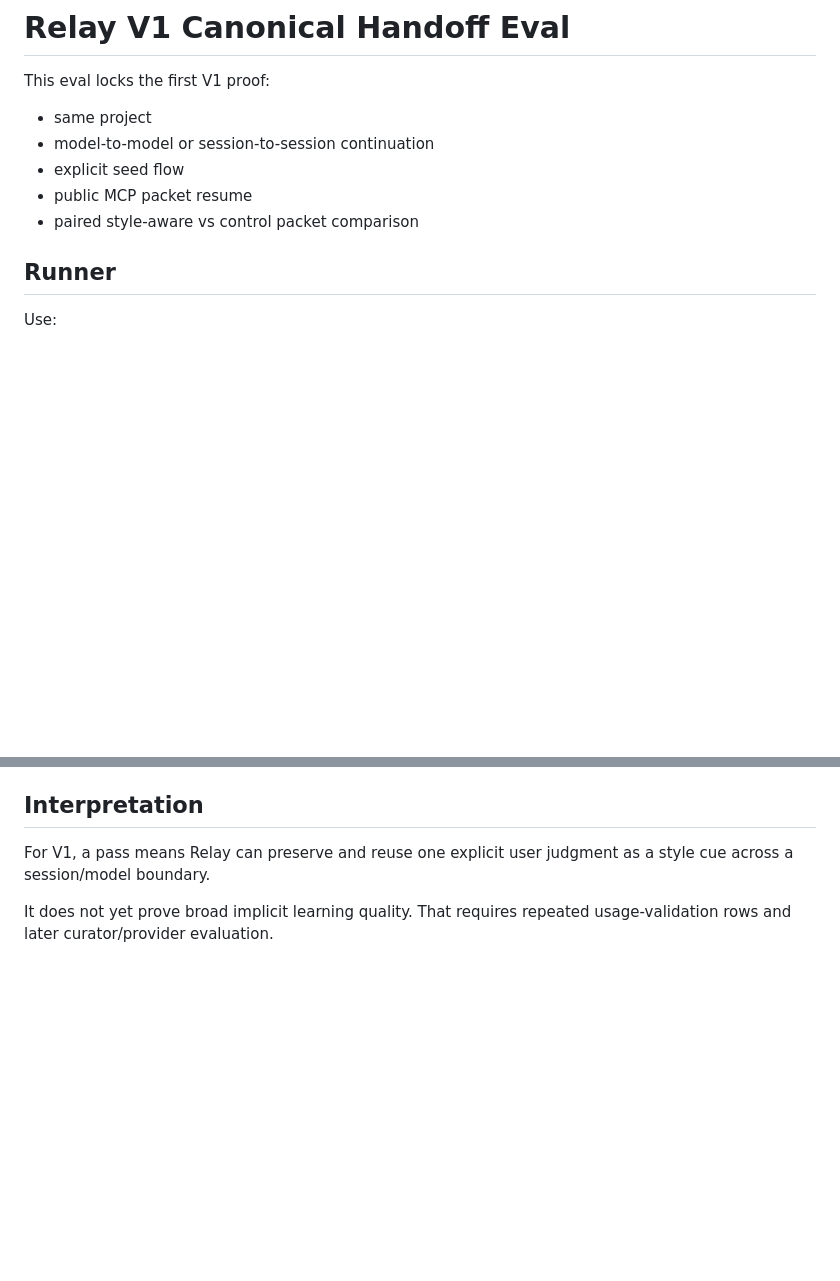
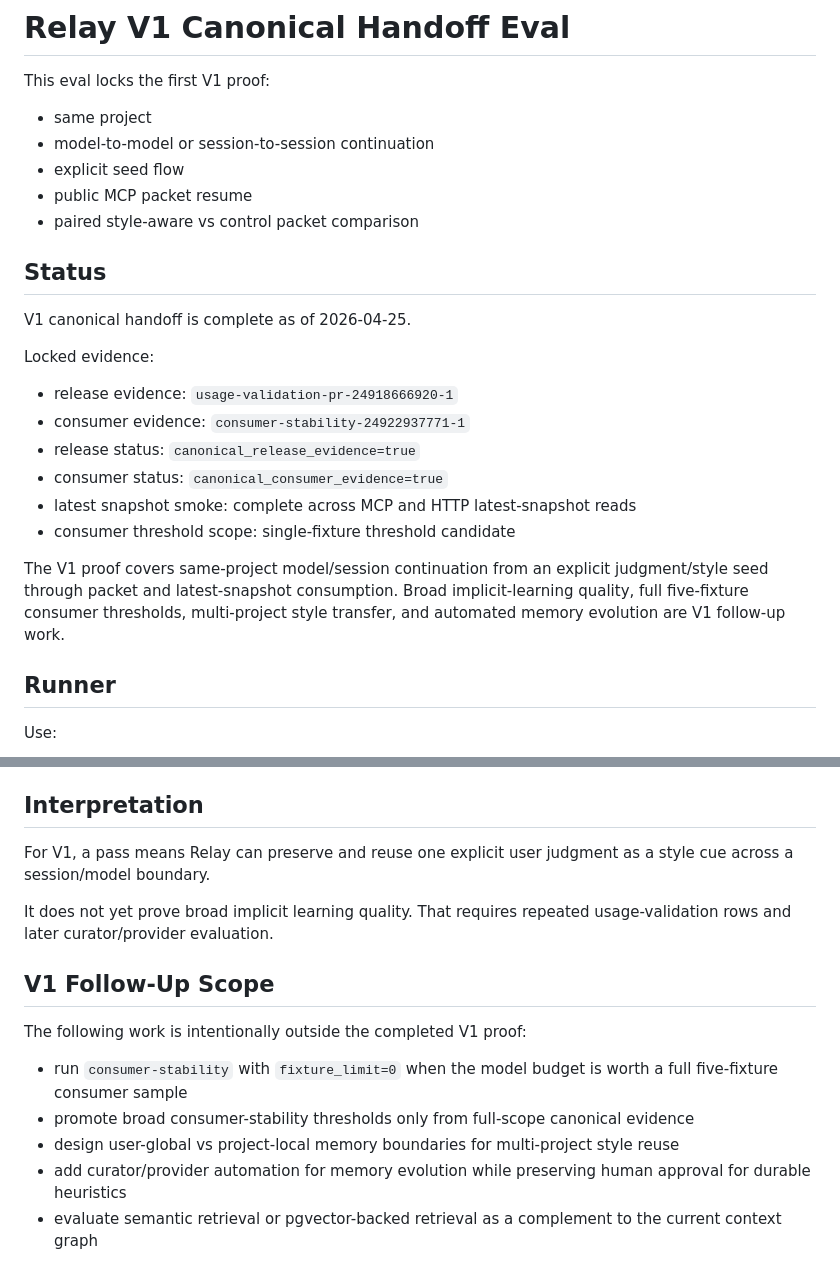
Before and after one commit to 4GLY/relay, a Markdown page: docs/evals/v1-canonical-handoff.md, 2 parts joined by grey strips. GitHub-like rendering; blank space fills up the shorter version.

Commit message:
docs: lock v1 canonical handoff status (#38)

```diff
--- a/docs/evals/v1-canonical-handoff.md
+++ b/docs/evals/v1-canonical-handoff.md
@@ -7,6 +7,24 @@ This eval locks the first V1 proof:
 - explicit seed flow
 - public MCP packet resume
 - paired style-aware vs control packet comparison
+
+## Status
+
+V1 canonical handoff is complete as of 2026-04-25.
+
+Locked evidence:
+
+- release evidence: `usage-validation-pr-24918666920-1`
+- consumer evidence: `consumer-stability-24922937771-1`
+- release status: `canonical_release_evidence=true`
+- consumer status: `canonical_consumer_evidence=true`
+- latest snapshot smoke: complete across MCP and HTTP latest-snapshot reads
+- consumer threshold scope: single-fixture threshold candidate
+
+The V1 proof covers same-project model/session continuation from an explicit
+judgment/style seed through packet and latest-snapshot consumption. Broad
+implicit-learning quality, full five-fixture consumer thresholds, multi-project
+style transfer, and automated memory evolution are V1 follow-up work.
 
 ## Runner
 
@@ -397,3 +415,13 @@ Fields:
 For V1, a pass means Relay can preserve and reuse one explicit user judgment as a style cue across a session/model boundary.
 
 It does not yet prove broad implicit learning quality. That requires repeated usage-validation rows and later curator/provider evaluation.
+
+## V1 Follow-Up Scope
+
+The following work is intentionally outside the completed V1 proof:
+
+- run `consumer-stability` with `fixture_limit=0` when the model budget is worth a full five-fixture consumer sample
+- promote broad consumer-stability thresholds only from full-scope canonical evidence
+- design user-global vs project-local memory boundaries for multi-project style reuse
+- add curator/provider automation for memory evolution while preserving human approval for durable heuristics
+- evaluate semantic retrieval or pgvector-backed retrieval as a complement to the current context graph
```
